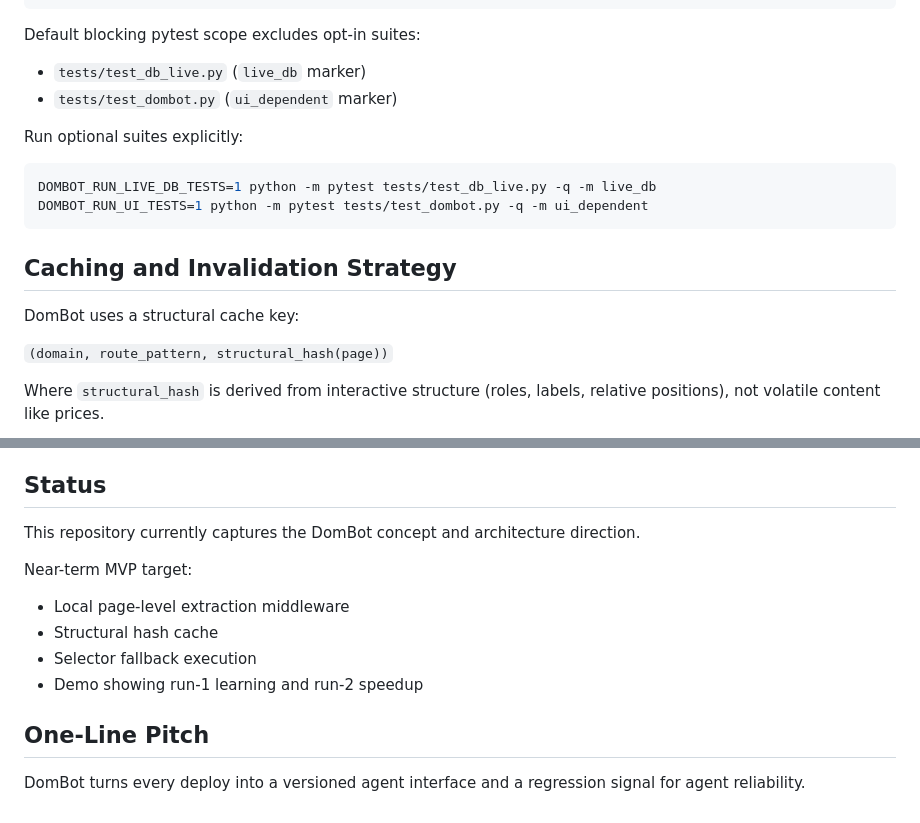
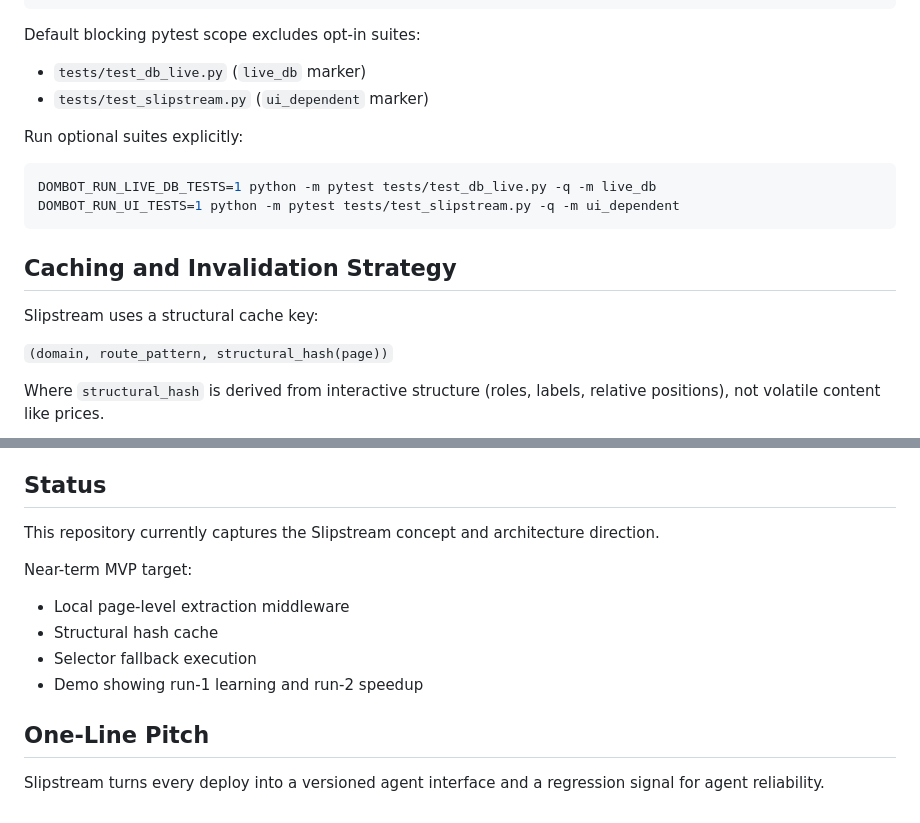
Before and after one commit to ekagra1602/Slipstream, a Markdown page: README.md, 2 parts joined by grey strips. Rendered like a GitHub page.

````diff
--- a/README.md
+++ b/README.md
@@ -103,18 +103,18 @@ pre-commit install
 
 Default blocking pytest scope excludes opt-in suites:
 - `tests/test_db_live.py` (`live_db` marker)
-- `tests/test_dombot.py` (`ui_dependent` marker)
+- `tests/test_slipstream.py` (`ui_dependent` marker)
 
 Run optional suites explicitly:
 
 ```bash
 DOMBOT_RUN_LIVE_DB_TESTS=1 python -m pytest tests/test_db_live.py -q -m live_db
-DOMBOT_RUN_UI_TESTS=1 python -m pytest tests/test_dombot.py -q -m ui_dependent
+DOMBOT_RUN_UI_TESTS=1 python -m pytest tests/test_slipstream.py -q -m ui_dependent
 ```
 
 ## Caching and Invalidation Strategy
 
-DomBot uses a structural cache key:
+Slipstream uses a structural cache key:
 
 `(domain, route_pattern, structural_hash(page))`
 
@@ -174,7 +174,7 @@ Longer term, a shared cache unlocks network effects:
 
 ## Status
 
-This repository currently captures the DomBot concept and architecture direction.
+This repository currently captures the Slipstream concept and architecture direction.
 
 Near-term MVP target:
 
@@ -185,4 +185,4 @@ Near-term MVP target:
 
 ## One-Line Pitch
 
-DomBot turns every deploy into a versioned agent interface and a regression signal for agent reliability.
+Slipstream turns every deploy into a versioned agent interface and a regression signal for agent reliability.
````
Also changed, not shown: other parts of README.md (+15 -15 lines).
